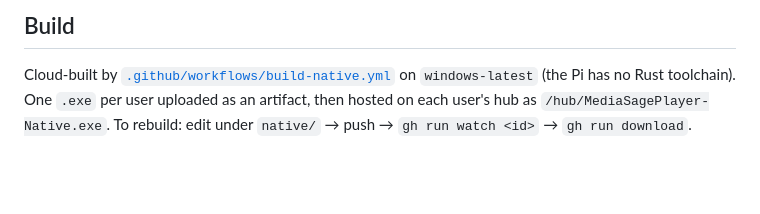
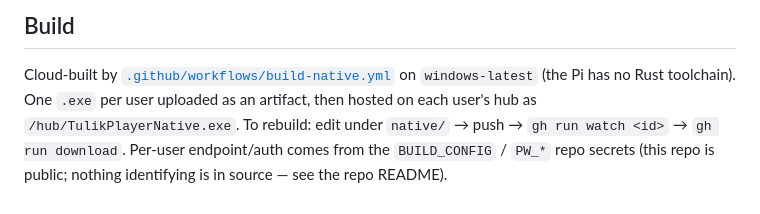
Before and after one commit to gilrstein1-ui/tulik-player-pc, a Markdown page: native/README.md, the part around the change. Drawn GitHub-style; blank space fills up the shorter version.

Commit message:
docs: sync to build 31 + public repo (hub path, parity status, secrets) [skip ci]
Co-Authored-By: Claude Fable 5 <noreply@anthropic.com>

```diff
--- a/native/README.md
+++ b/native/README.md
@@ -70,5 +70,7 @@ instead), and the PWA "install" button (this *is* the native app).
 ## Build
 Cloud-built by [`.github/workflows/build-native.yml`](../.github/workflows/build-native.yml)
 on `windows-latest` (the Pi has no Rust toolchain). One `.exe` per user uploaded
-as an artifact, then hosted on each user's hub as `/hub/MediaSagePlayer-Native.exe`.
+as an artifact, then hosted on each user's hub as `/hub/TulikPlayerNative.exe`.
 To rebuild: edit under `native/` → push → `gh run watch <id>` → `gh run download`.
+Per-user endpoint/auth comes from the `BUILD_CONFIG` / `PW_*` repo secrets (this
+repo is public; nothing identifying is in source — see the repo README).
```
Also changed, not shown: FEATURES.md (+1 -1 lines), NATIVE_PARITY_PLAN.md (+3 -1 lines).
